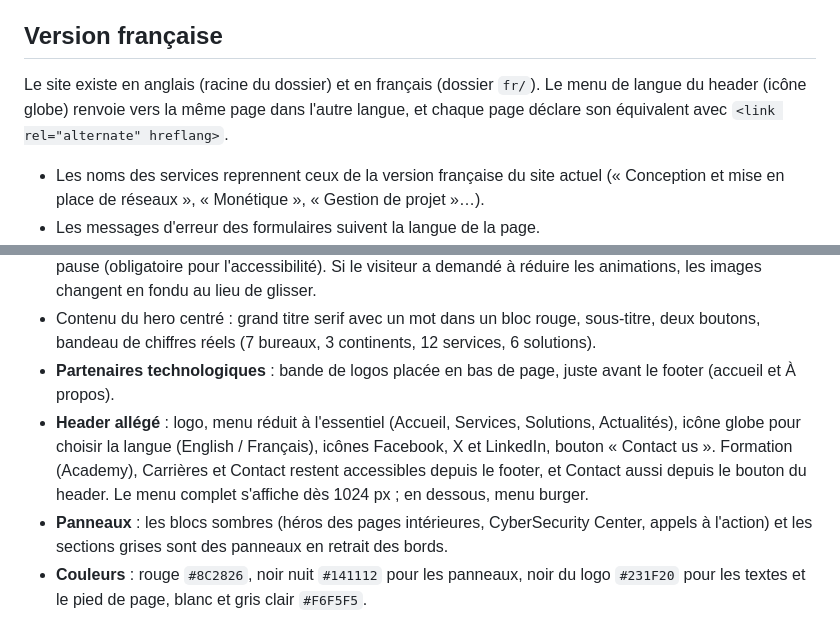
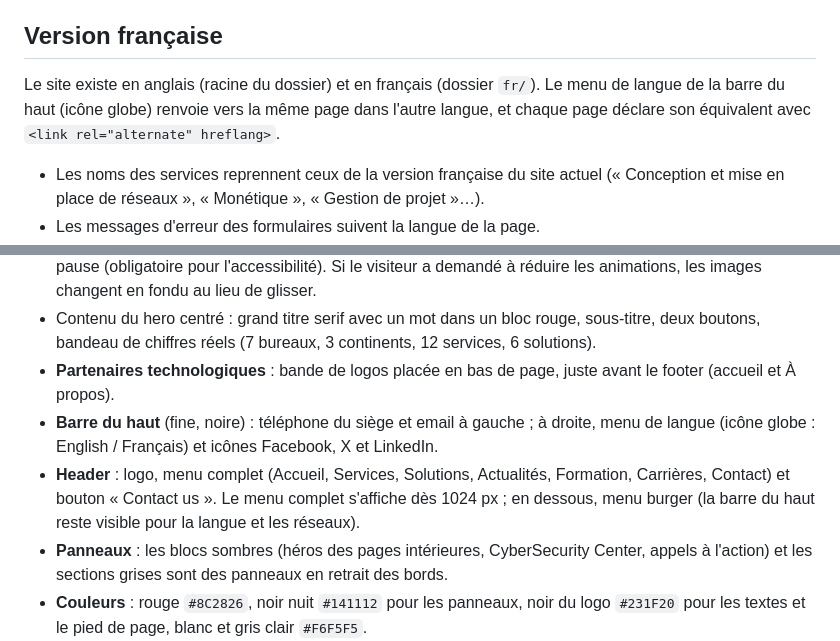
Before and after one commit to Reneghis1999/bostonsolux--refonte, a Markdown page: README.md, 2 parts joined by grey strips. GitHub-like rendering.

Commit message:
docs: README à jour (barre du haut, navbar)
Co-Authored-By: Claude Opus 5.5 <noreply@anthropic.com>
Claude-Session: https://claude.ai/code/session_01C1BQmJ4VSExnZLJuHjbkkt

```diff
--- a/README.md
+++ b/README.md
@@ -15,7 +15,7 @@ Une connexion Internet est nécessaire pour charger les polices Instrument Serif
 
 ## Version française
 
-Le site existe en anglais (racine du dossier) et en français (dossier `fr/`). Le menu de langue du header (icône globe) renvoie vers la même page dans l'autre langue, et chaque page déclare son équivalent avec `<link rel="alternate" hreflang>`.
+Le site existe en anglais (racine du dossier) et en français (dossier `fr/`). Le menu de langue de la barre du haut (icône globe) renvoie vers la même page dans l'autre langue, et chaque page déclare son équivalent avec `<link rel="alternate" hreflang>`.
 
 - Les noms des services reprennent ceux de la version française du site actuel (« Conception et mise en place de réseaux », « Monétique », « Gestion de projet »…).
 - Les messages d'erreur des formulaires suivent la langue de la page.
@@ -66,7 +66,8 @@ Inspirée du style de la page d'accueil de CinetPay, adaptée à l'identité Bos
 - **Hero de l'accueil** : grand panneau sombre en retrait des bords. En fond, **diaporama de 10 images du site actuel** : les 5 images du carrousel (MMIE Malabo, cabinet informatique, « Building the future », « We are here for you », consultant) et 5 images des services et mises en avant (cybersécurité, réseau, transformation digitale, Power Training, messagerie). Elles sont recadrées au format du hero, agrandies en 1920 px, plus nettes et légèrement plus contrastées, sous un voile sombre et un halo rouge pour garder le texte lisible. Le diaporama démarre seul : toutes les 6 secondes, l'image suivante glisse depuis la droite. Des petits traits en bas à droite indiquent l'image affichée et permettent d'en choisir une ; un bouton met en pause (obligatoire pour l'accessibilité). Si le visiteur a demandé à réduire les animations, les images changent en fondu au lieu de glisser.
 - Contenu du hero centré : grand titre serif avec un mot dans un bloc rouge, sous-titre, deux boutons, bandeau de chiffres réels (7 bureaux, 3 continents, 12 services, 6 solutions).
 - **Partenaires technologiques** : bande de logos placée en bas de page, juste avant le footer (accueil et À propos).
-- **Header allégé** : logo, menu réduit à l'essentiel (Accueil, Services, Solutions, Actualités), icône globe pour choisir la langue (English / Français), icônes Facebook, X et LinkedIn, bouton « Contact us ». Formation (Academy), Carrières et Contact restent accessibles depuis le footer, et Contact aussi depuis le bouton du header. Le menu complet s'affiche dès 1024 px ; en dessous, menu burger.
+- **Barre du haut** (fine, noire) : téléphone du siège et email à gauche ; à droite, menu de langue (icône globe : English / Français) et icônes Facebook, X et LinkedIn.
+- **Header** : logo, menu complet (Accueil, Services, Solutions, Actualités, Formation, Carrières, Contact) et bouton « Contact us ». Le menu complet s'affiche dès 1024 px ; en dessous, menu burger (la barre du haut reste visible pour la langue et les réseaux).
 - **Panneaux** : les blocs sombres (héros des pages intérieures, CyberSecurity Center, appels à l'action) et les sections grises sont des panneaux en retrait des bords.
 - **Couleurs** : rouge `#8C2826`, noir nuit `#141112` pour les panneaux, noir du logo `#231F20` pour les textes et le pied de page, blanc et gris clair `#F6F5F5`.
 - **Typographie** : Instrument Serif pour les grands titres (h1, h2), IBM Plex Sans pour les textes et l'interface.
```
